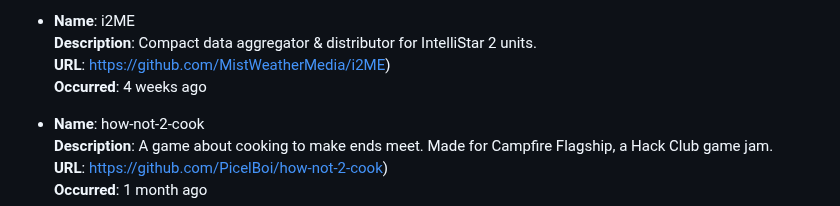
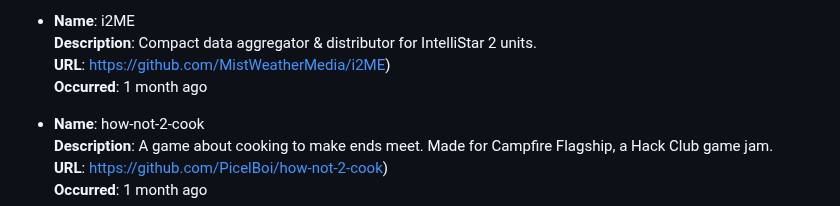
Before and after one commit to PicelBoi/PicelBoi, a Markdown page: README.md, the part around the change. Drawn GitHub-style.

Commit message:
New README, incoming!

```diff
--- a/README.md
+++ b/README.md
@@ -97,7 +97,7 @@ To learn more, check out my website, https://picelboi.xyz.
 - **Name**: i2ME
   **Description**: Compact data aggregator & distributor for IntelliStar 2 units.
   **URL**: https://github.com/MistWeatherMedia/i2ME)
-  **Occurred**: 4 weeks ago
+  **Occurred**: 1 month ago
 
 - **Name**: how-not-2-cook
   **Description**: A game about cooking to make ends meet. Made for Campfire Flagship, a Hack Club game jam.
```
